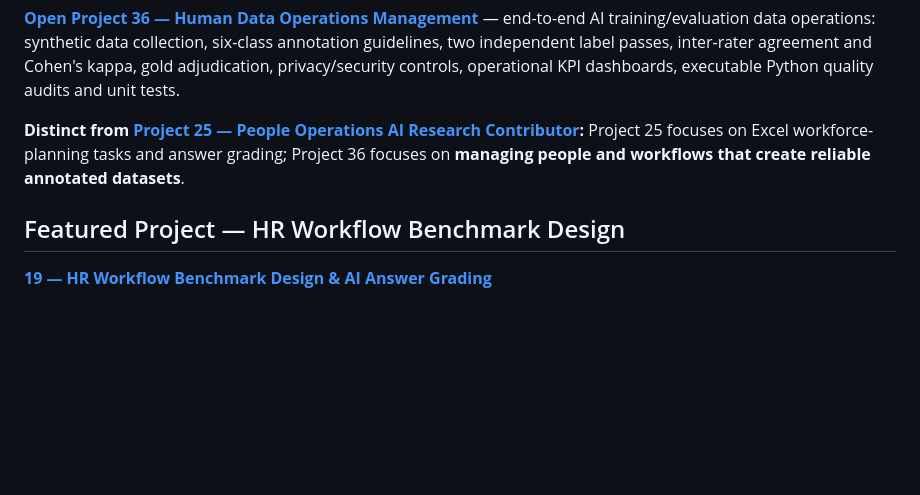
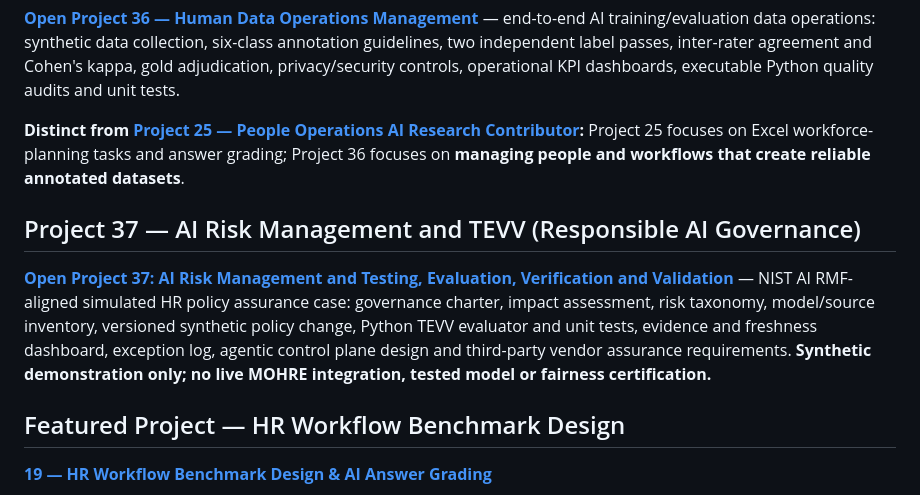
Before and after one commit to bircanuzan/AI-in-HR-Portfolio, a Markdown page: README.md, the part around the change. Drawn GitHub-style; blank space fills up the shorter version.

Commit message:
Index Project 37: AI Risk Management and TEVV

```diff
--- a/README.md
+++ b/README.md
@@ -92,6 +92,10 @@ This portfolio brings together **AI-enabled HR transformation, talent intelligen
 
 **Distinct from [Project 25 — People Operations AI Research Contributor](25_People_Operations_AI_Research_Contributor/):** Project 25 focuses on Excel workforce-planning tasks and answer grading; Project 36 focuses on **managing people and workflows that create reliable annotated datasets**.
 
+## Project 37 — AI Risk Management and TEVV (Responsible AI Governance)
+
+**[Open Project 37: AI Risk Management and Testing, Evaluation, Verification and Validation](37_AI_Risk_Management_and_Testing_Evaluation_Verification_and_Validation/)** — NIST AI RMF-aligned simulated HR policy assurance case: governance charter, impact assessment, risk taxonomy, model/source inventory, versioned synthetic policy change, Python TEVV evaluator and unit tests, evidence and freshness dashboard, exception log, agentic control plane design and third-party vendor assurance requirements. **Synthetic demonstration only; no live MOHRE integration, tested model or fairness certification.**
+
 ## Featured Project — HR Workflow Benchmark Design
 
 **[19 — HR Workflow Benchmark Design & AI Answer Grading](19_HR_Workflow_Benchmark_Design_and_AI_Answer_Grading/)**
```
